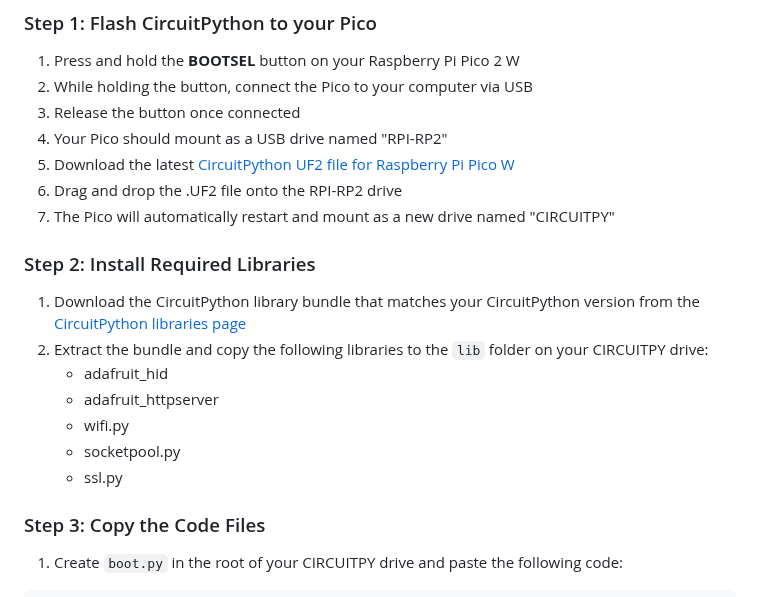
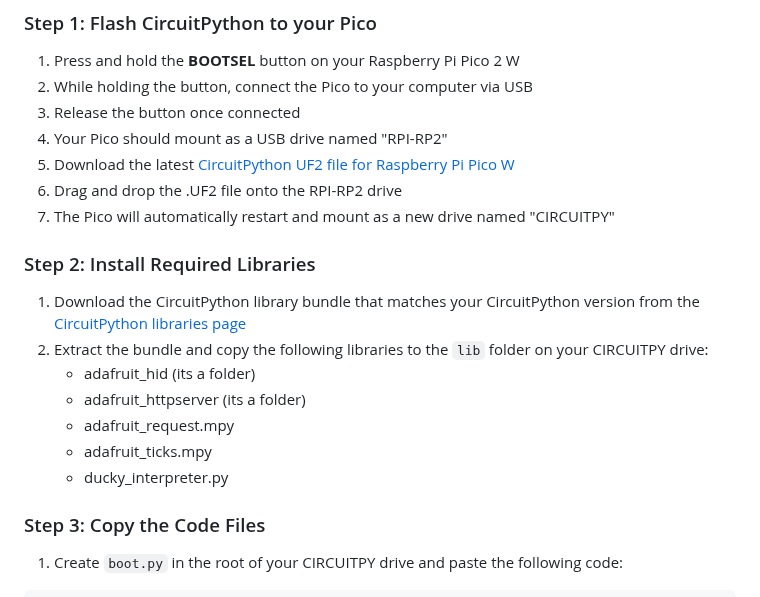
Before and after one commit to Keyoes/Raspberry-pi-pico-2-W-bad-usb-wireless, a Markdown page: README.md, the part around one of its changes. GitHub-like rendering.

```diff
--- a/README.md
+++ b/README.md
@@ -37,11 +37,11 @@ Before getting started, you'll need:
 
 1. Download the CircuitPython library bundle that matches your CircuitPython version from the [CircuitPython libraries page](https://circuitpython.org/libraries)
 2. Extract the bundle and copy the following libraries to the `lib` folder on your CIRCUITPY drive:
-   - adafruit_hid
-   - adafruit_httpserver
-   - wifi.py
-   - socketpool.py
-   - ssl.py
+   - adafruit_hid (its a folder)
+   - adafruit_httpserver (its a folder)
+   - adafruit_request.mpy
+   - adafruit_ticks.mpy
+   - ducky_interpreter.py
 
 ### Step 3: Copy the Code Files
 
```
Also changed, not shown: other parts of README.md (+1 -1 lines).
